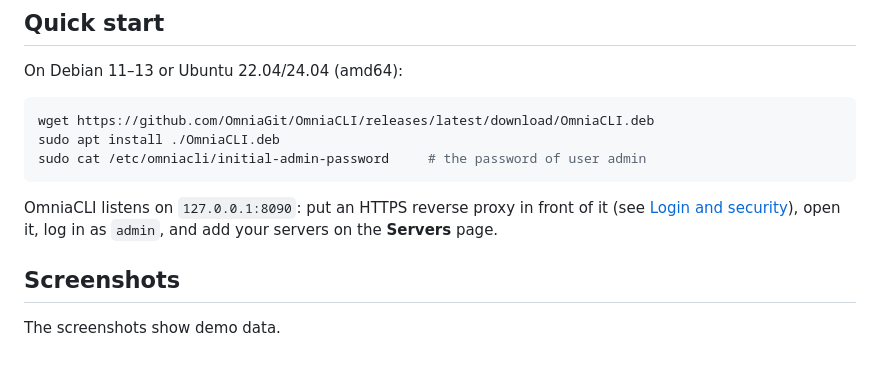
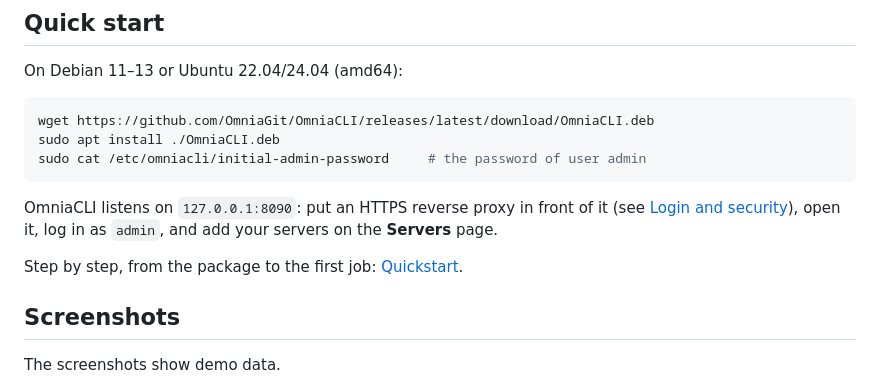
Before and after one commit to OmniaGit/OmniaCLI, a Markdown page: README.md, the part around the change. Drawn GitHub-style; blank space fills up the shorter version.

Commit message:
Docs: a quickstart guide, from the Debian package to the first job, linked from the README's Quick start

```diff
--- a/README.md
+++ b/README.md
@@ -42,6 +42,8 @@ sudo cat /etc/omniacli/initial-admin-password     # the password of user admin
 OmniaCLI listens on `127.0.0.1:8090`: put an HTTPS reverse proxy in front of
 it (see [Login and security](#login-and-security)), open it, log in as
 `admin`, and add your servers on the **Servers** page.
+
+Step by step, from the package to the first job: [Quickstart](docs/quickstart.md).
 
 ## Screenshots
 
```
Also changed, not shown: docs/quickstart.md (added, +210 -0 lines).
